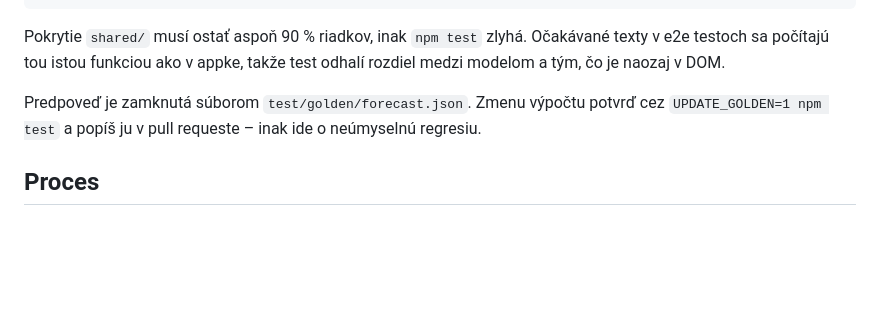
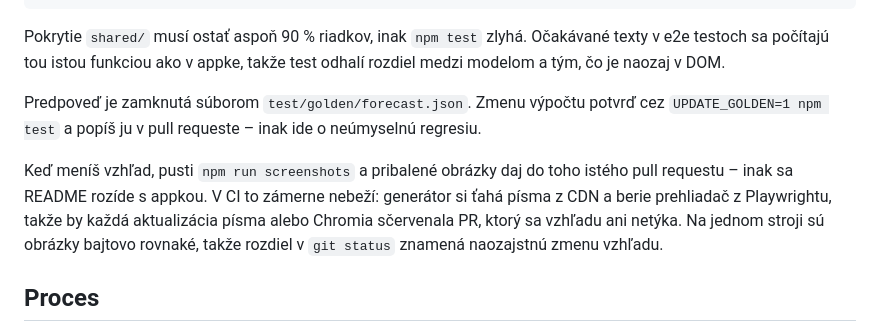
Before and after one commit to rastislavsk/rackofci-energy-sro-fable, a Markdown page: CLAUDE.md, the part around the change. Drawn GitHub-style; blank space fills up the shorter version.

Commit message:
docs: pokyn pregenerovať obrázky pri zmene vzhľadu
Obrázky v docs/img sa dnes rozišli s appkou po piatich zmenách vzhľadu, lebo
na ne nikde nič neupozorňuje. CLAUDE.md to teraz hovorí medzi pokynmi "Ako
overovať", aj s dôvodom, prečo to zámerne nebeží v CI.

Co-Authored-By: Claude Opus 5 <noreply@anthropic.com>
Claude-Session: https://claude.ai/code/session_01DSDyxM5HbPisUZTxwRb4Ud

```diff
--- a/CLAUDE.md
+++ b/CLAUDE.md
@@ -76,6 +76,12 @@ modelom a tým, čo je naozaj v DOM.
 Predpoveď je zamknutá súborom `test/golden/forecast.json`. Zmenu výpočtu potvrď cez
 `UPDATE_GOLDEN=1 npm test` a popíš ju v pull requeste – inak ide o neúmyselnú regresiu.
 
+Keď meníš vzhľad, pusti `npm run screenshots` a pribalené obrázky daj do toho istého pull
+requestu – inak sa README rozíde s appkou. V CI to zámerne nebeží: generátor si ťahá písma
+z CDN a berie prehliadač z Playwrightu, takže by každá aktualizácia písma alebo Chromia
+sčervenala PR, ktorý sa vzhľadu ani netýka. Na jednom stroji sú obrázky bajtovo rovnaké,
+takže rozdiel v `git status` znamená naozajstnú zmenu vzhľadu.
+
 ## Proces
 
 Vetvy `claude/<téma>`, jeden pull request na tému, commit správy v štýle `feat: …`,
```
